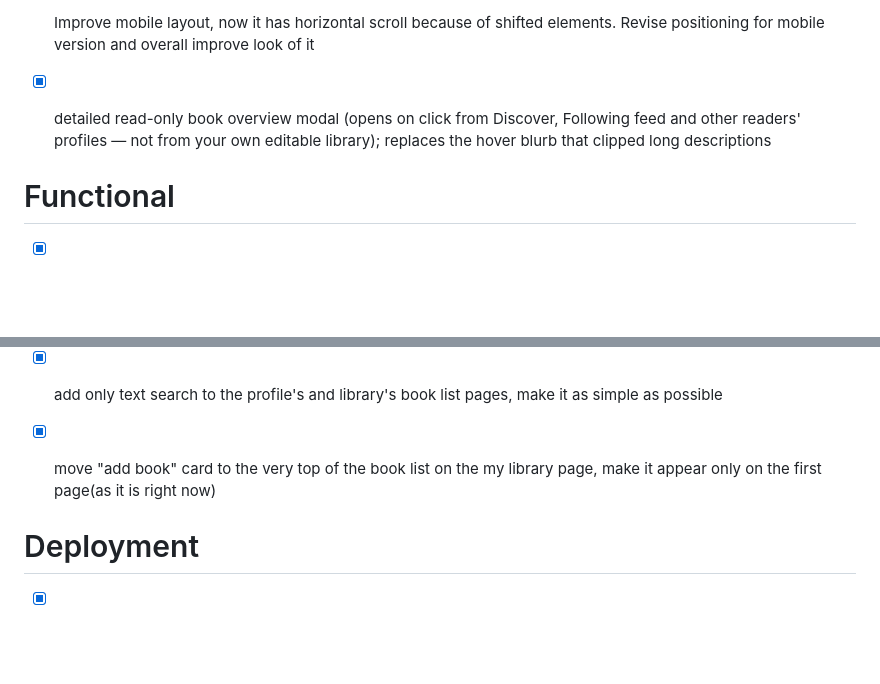
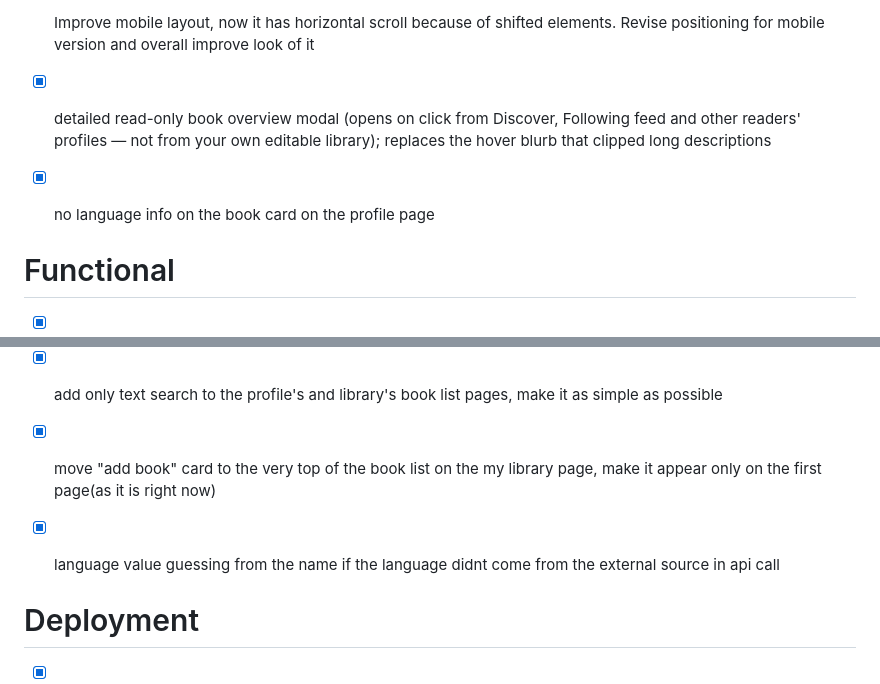
Before and after one commit to pcRipper/bookshare, a Markdown page: todolist.md, 2 parts joined by grey strips. GitHub-like rendering; blank space fills up the shorter version.

Commit message:
docs: language guessing + profile card language, tick todolist
Co-Authored-By: Claude Opus 4.8 (1M context) <noreply@anthropic.com>

```diff
--- a/todolist.md
+++ b/todolist.md
@@ -27,6 +27,7 @@
 - [x] add error page and not found page
 - [x] Improve mobile layout, now it has horizontal scroll because of shifted elements. Revise positioning for mobile version and overall improve look of it
 - [x] detailed read-only book overview modal (opens on click from Discover, Following feed and other readers' profiles — not from your own editable library); replaces the hover blurb that clipped long descriptions
+- [x] no language info on the book card on the profile page
 
 
 # Functional
@@ -41,6 +42,7 @@
 - [x] add API support to fill book from template. It should be as option in add new book modal(only on create), split the create modal int two tabs: create manually, search for existing template in db or API. DB or API search should be as a toggle element with description like: 1# search for existing templates on the site 2# search in external sources. For now no API search is needed, on the backend it should return empty list. Make a strategy pattern for it with dedicated interface, it will be implemented later, with more details. Search bar itself should be looking for both title and ISBN, the option of the select list should contain author, name, cover, language. The whole space of the modal should be taken by input box, toggle for search type and the rest - for the options, they should be pretty large to easilly see what are the offers. If you click on one of the options - move to the manuall create and apply data from the search.
 - [x] add only text search to the profile's and library's book list pages, make it as simple as possible
 - [x] move "add book" card to the very top of the book list on the my library page, make it appear only on the first page(as it is right now)
+- [x] language value guessing from the name if the language didnt come from the external source in api call
 
 
 # Deployment
```
Also changed, not shown: CLAUDE.md (+4 -2 lines).
